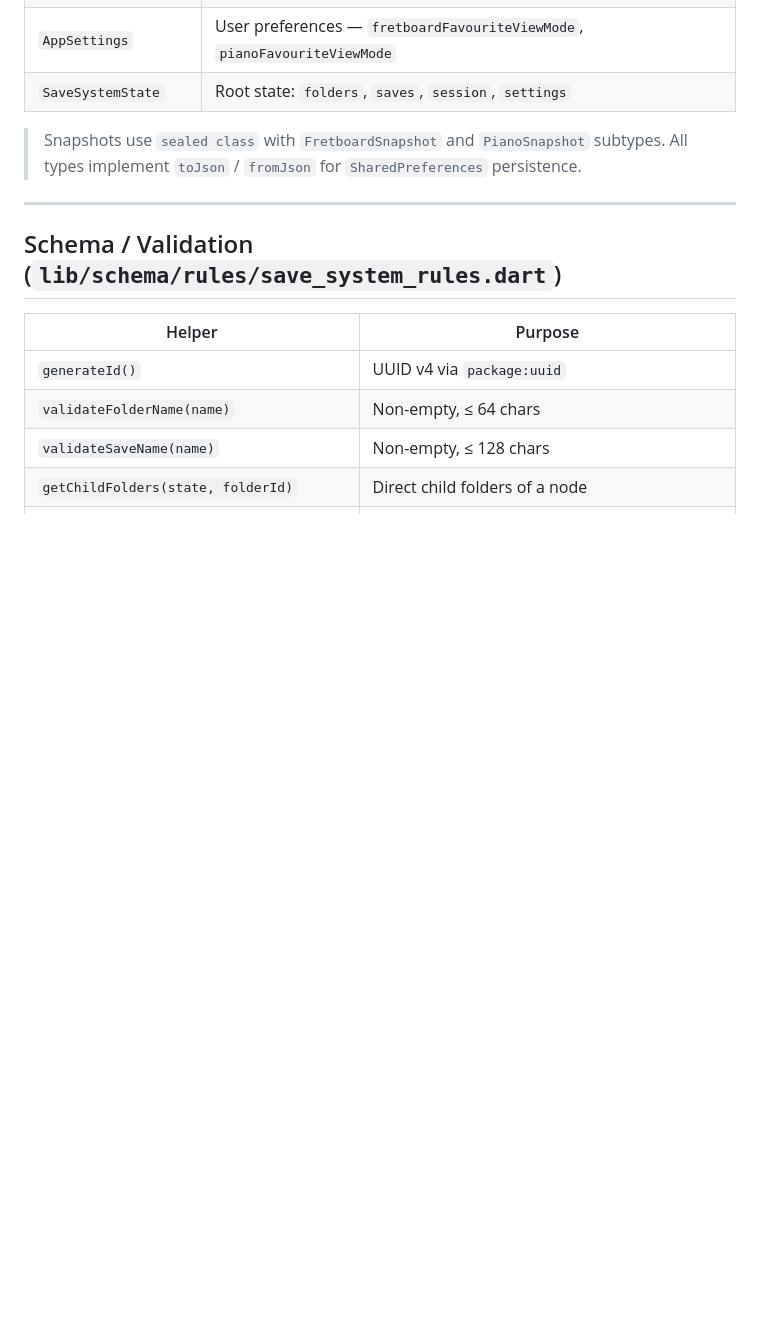
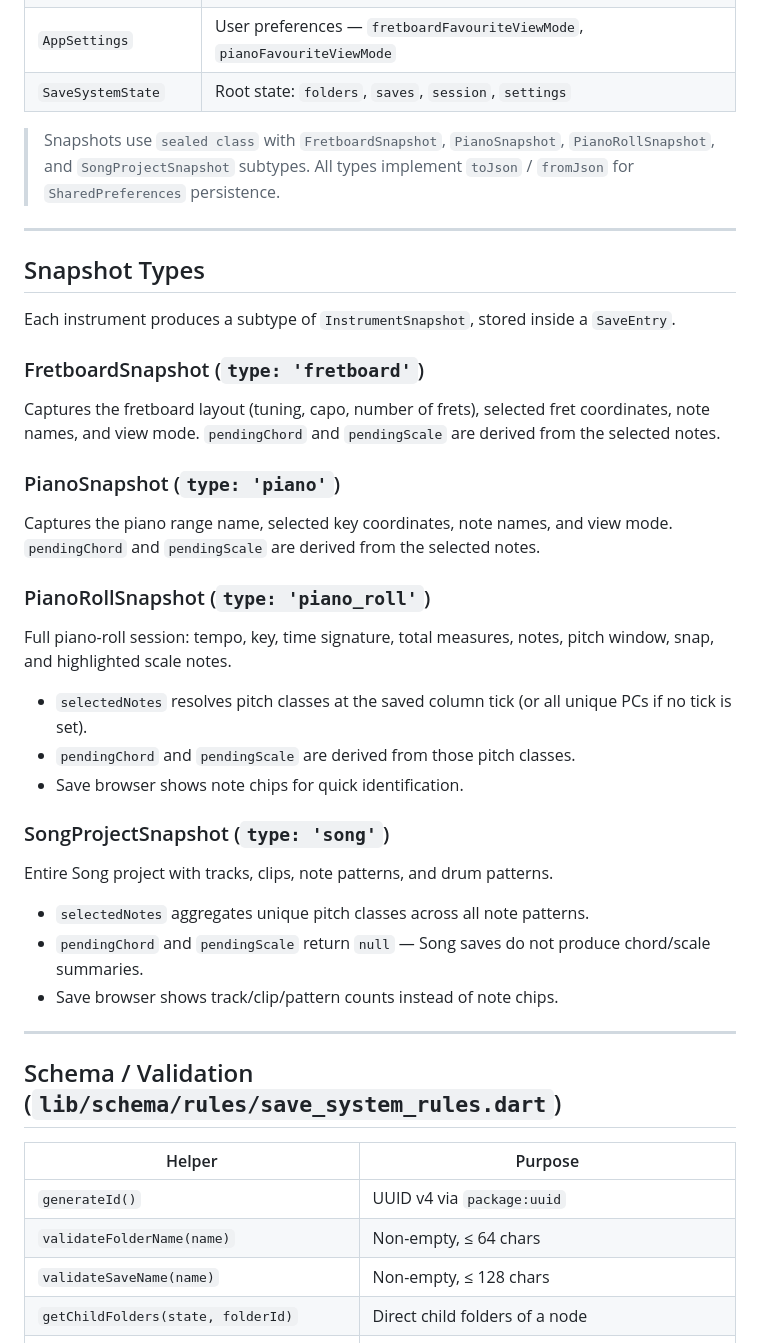
Before and after one commit to Rensykes/muzician, a Markdown page: docs/save_system.md, the part around the change. Drawn GitHub-style; blank space fills up the shorter version.

Commit message:
docs: describe song workspace and pattern arrangement

```diff
--- a/docs/save_system.md
+++ b/docs/save_system.md
@@ -33,7 +33,37 @@ lib/
 | `AppSettings` | User preferences — `fretboardFavouriteViewMode`, `pianoFavouriteViewMode` |
 | `SaveSystemState` | Root state: `folders`, `saves`, `session`, `settings` |
 
-> Snapshots use `sealed class` with `FretboardSnapshot` and `PianoSnapshot` subtypes. All types implement `toJson` / `fromJson` for `SharedPreferences` persistence.
+> Snapshots use `sealed class` with `FretboardSnapshot`, `PianoSnapshot`, `PianoRollSnapshot`, and `SongProjectSnapshot` subtypes. All types implement `toJson` / `fromJson` for `SharedPreferences` persistence.
+
+---
+
+## Snapshot Types
+
+Each instrument produces a subtype of `InstrumentSnapshot`, stored inside a `SaveEntry`.
+
+### FretboardSnapshot (`type: 'fretboard'`)
+
+Captures the fretboard layout (tuning, capo, number of frets), selected fret coordinates, note names, and view mode. `pendingChord` and `pendingScale` are derived from the selected notes.
+
+### PianoSnapshot (`type: 'piano'`)
+
+Captures the piano range name, selected key coordinates, note names, and view mode. `pendingChord` and `pendingScale` are derived from the selected notes.
+
+### PianoRollSnapshot (`type: 'piano_roll'`)
+
+Full piano-roll session: tempo, key, time signature, total measures, notes, pitch window, snap, and highlighted scale notes.
+
+- `selectedNotes` resolves pitch classes at the saved column tick (or all unique PCs if no tick is set).
+- `pendingChord` and `pendingScale` are derived from those pitch classes.
+- Save browser shows note chips for quick identification.
+
+### SongProjectSnapshot (`type: 'song'`)
+
+Entire Song project with tracks, clips, note patterns, and drum patterns.
+
+- `selectedNotes` aggregates unique pitch classes across all note patterns.
+- `pendingChord` and `pendingScale` return `null` — Song saves do not produce chord/scale summaries.
+- Save browser shows track/clip/pattern counts instead of note chips.
 
 ---
 
```
Also changed, not shown: docs/piano_roll.md (+10 -0 lines), docs/song_workspace.md (added, +47 -0 lines).
